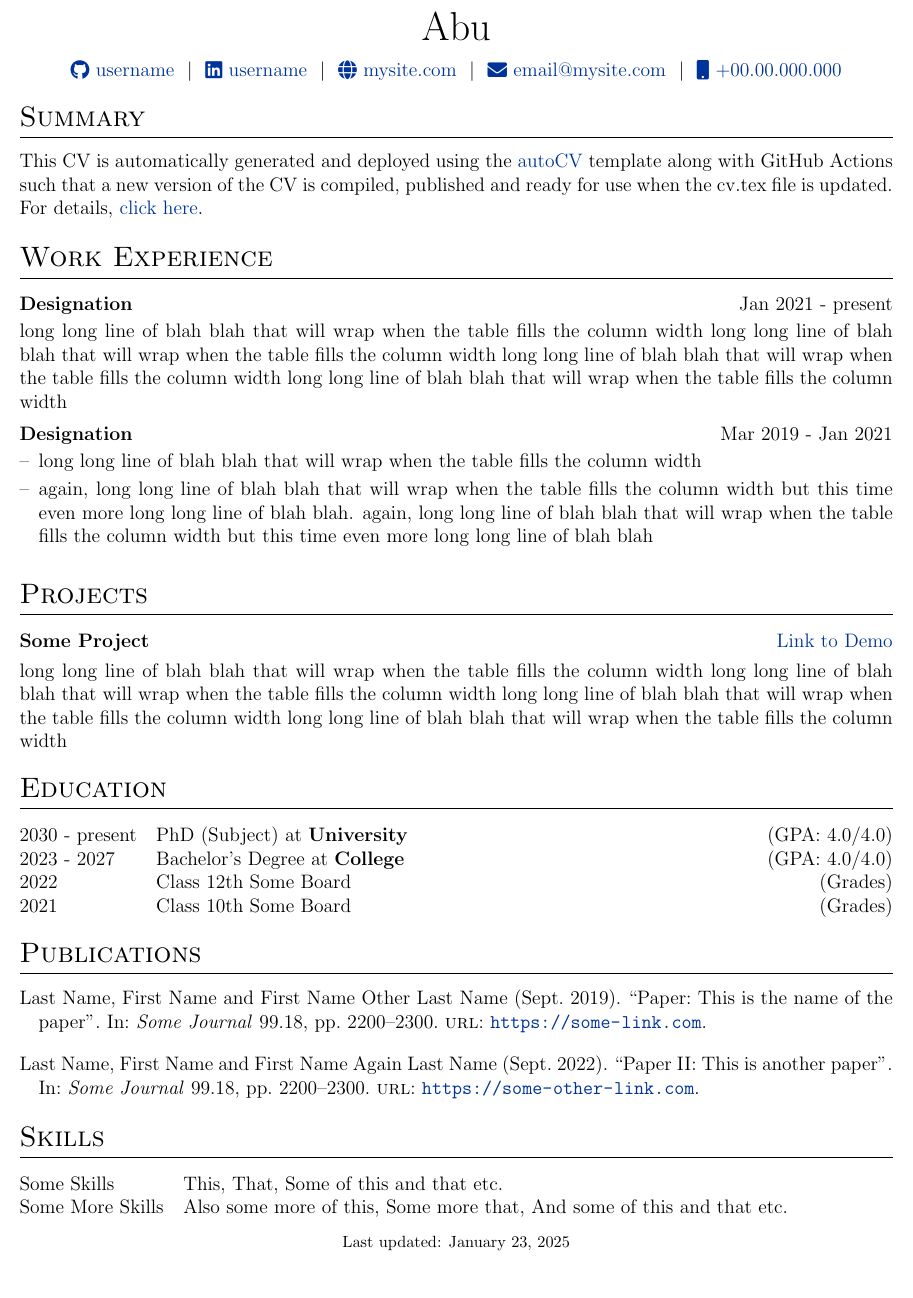
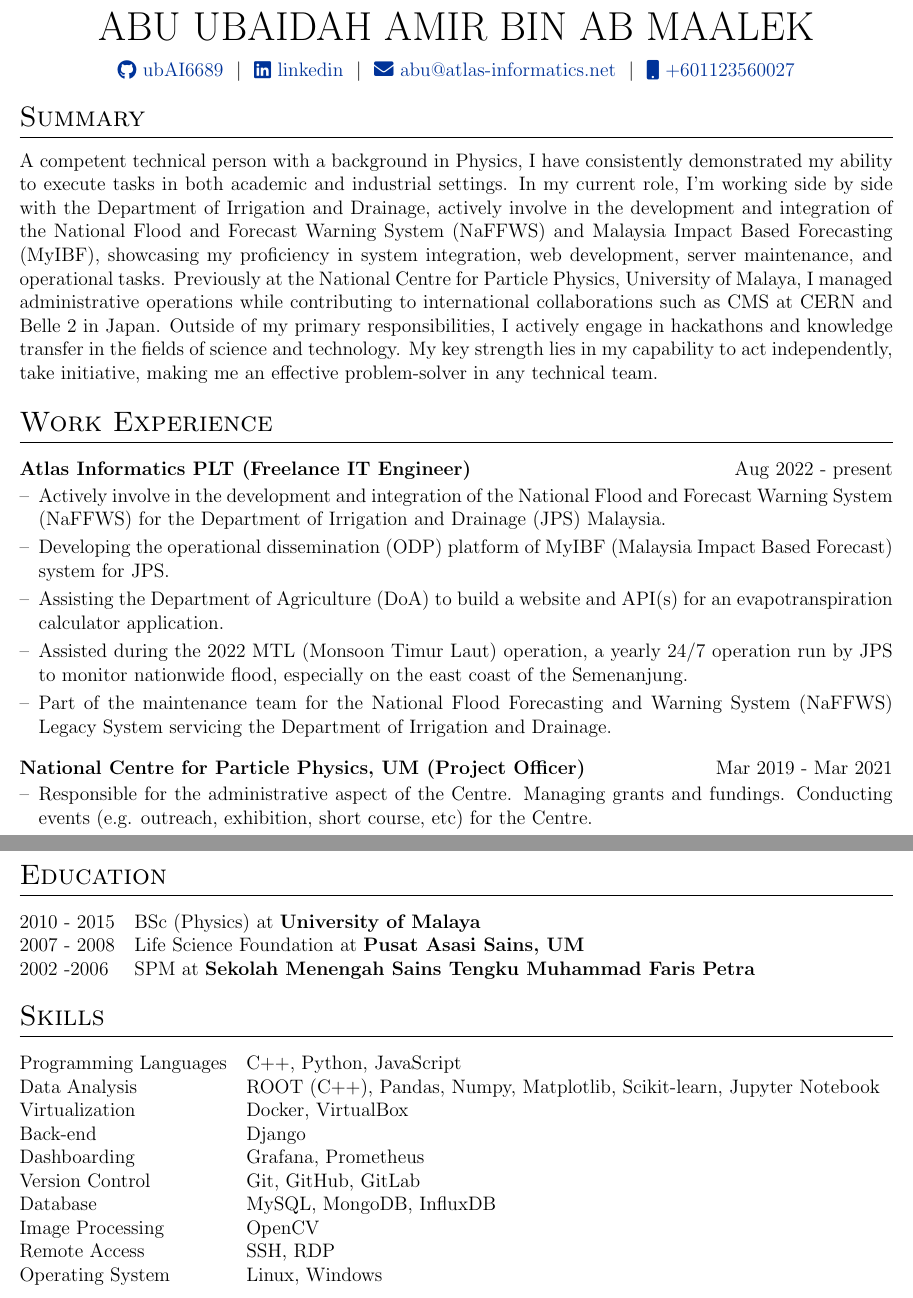
Before and after one commit to ubAI6689/MyCV, a LaTeX CV (cv.tex): part of the page before the commit and two parts of pages 1 and 2 of 2 after it, the two joined at a grey line, cut at the place of the change. Compiled offline with pdfLaTeX.

Commit message:
Update cv.tex

```diff
--- a/cv.tex
+++ b/cv.tex
@@ -142,12 +142,11 @@
 % \end{tabularx}
 
 \begin{tabularx}{\linewidth}{@{} C @{}}
-\Huge{Abu} \\[7.5pt]
-\href{https://github.com/username}{\raisebox{-0.05\height}\faGithub\ username} \ $|$ \
-\href{https://linkedin.com/in/username}{\raisebox{-0.05\height}\faLinkedin\ username} \ $|$ \
-\href{https://mysite.com}{\raisebox{-0.05\height}\faGlobe \ mysite.com} \ $|$ \
-\href{mailto:email@mysite.com}{\raisebox{-0.05\height}\faEnvelope \ email@mysite.com} \ $|$ \
-\href{tel:+000000000000}{\raisebox{-0.05\height}\faMobile \ +00.00.000.000} \\
+\Huge{ABU UBAIDAH AMIR BIN AB MAALEK} \\[7.5pt]
+\href{https://github.com/ubAI6689}{\raisebox{-0.05\height}\faGithub\ ubAI6689} \ $|$ \
+\href{https://www.linkedin.com/in/abu-ubaidah-amir-bin-ab-maalek-96486479/}{\raisebox{-0.05\height}\faLinkedin\ linkedin} \ $|$ \
+\href{mailto:abu@atlas-informatics.net}{\raisebox{-0.05\height}\faEnvelope \ abu@atlas-informatics.net} \ $|$ \
+\href{tel:+601123560027}{\raisebox{-0.05\height}\faMobile \ +601123560027} \\
 \end{tabularx}
 
 %----------------------------------------------------------------------------------------
@@ -156,20 +155,24 @@
 
 %Interests/ Keywords/ Summary
 \section{Summary}
-This CV is automatically generated and deployed using the \href{https://github.com/jitinnair1/autoCV}{autoCV} template along with GitHub Actions such that a new version of the CV is compiled, published and ready for use when the cv.tex file is updated. For details, \href{https://github.com/jitinnair1/autoCV}{click here}.
+A competent technical person with a background in Physics, I have consistently demonstrated my ability to execute tasks in both academic and industrial settings. In my current role, I'm working side by side with the Department of Irrigation and Drainage, actively involve in the development and integration of the National Flood and Forecast Warning System (NaFFWS) and Malaysia Impact Based Forecasting (MyIBF), showcasing my proficiency in system integration, web development, server maintenance, and operational tasks. Previously at the National Centre for Particle Physics, University of Malaya, I managed administrative operations while contributing to international collaborations such as CMS at CERN and Belle 2 in Japan. Outside of my primary responsibilities, I actively engage in hackathons and knowledge transfer in the fields of science and technology. My key strength lies in my capability to act independently, take initiative, making me an effective problem-solver in any technical team.
+
 
 %Experience
 \section{Work Experience}
 
-\begin{jobshort}{Designation}{Jan 2021 - present}
-long long line of blah blah that will wrap when the table fills the column width long long line of blah blah that will wrap when the table fills the column width long long line of blah blah that will wrap when the table fills the column width long long line of blah blah that will wrap when the table fills the column width
-\end{jobshort}
+\begin{joblong}{Atlas Informatics PLT (Freelance IT Engineer)}{Aug 2022 - present}
+\item Actively involve in the development and integration of the National Flood and Forecast Warning System (NaFFWS) for the Department of Irrigation and Drainage (JPS) Malaysia.
+\item Developing the operational dissemination (ODP) platform of MyIBF (Malaysia Impact Based Forecast) system for JPS.
+\item Assisting the Department of Agriculture (DoA) to build a website and API(s) for an evapotranspiration calculator application.
+\item Assisted during the 2022 MTL (Monsoon Timur Laut) operation, a yearly 24/7 operation run by JPS to monitor nationwide flood, especially on the east coast of the Semenanjung.
+\item Part of the maintenance team for the National Flood Forecasting and Warning System (NaFFWS) Legacy System servicing the Department of Irrigation and Drainage.
+\end{joblong}
 
 
-\begin{joblong}{Designation}{Mar 2019 - Jan 2021}
-\item long long line of blah blah that will wrap when the table fills the column width
-\item again, long long line of blah blah that will wrap when the table fills the column width but this time even more long long line of blah blah. again, long long line of blah blah that will wrap when the table fills the column width but this time even more long long line of blah blah
+\begin{joblong}{National Centre for Particle Physics, UM (Project Officer)}{Mar 2019 - Mar 2021}
+\item Responsible for the administrative aspect of the Centre. Managing grants and fundings. Conducting events (e.g. outreach, exhibition, short course, etc) for the Centre.
+\item Contact person for the international counterparts of NCPP from various particle physics institutions around the globe (e.g. CERN (Switzerland), KEK (Japan), DESY (Germany))
+\item MSc candidate for the centre involved with the Belle2 and CMS experiments.
 \end{joblong}
 
-%Projects
-\section{Projects}
@@ -176,5 +184 @@ long long line of blah blah that will wrap when the table fills the column width
 
-\begin{tabularx}{\linewidth}{ @{}l r@{} }
-\textbf{Some Project} & \hfill \href{https://some-link.com}{Link to Demo} \\[3.75pt]
-\multicolumn{2}{@{}X@{}}{long long line of blah blah that will wrap when the table fills the column width long long line of blah blah that will wrap when the table fills the column width long long line of blah blah that will wrap when the table fills the column width long long line of blah blah that will wrap when the table fills the column width}  \\
-\end{tabularx}
@@ -184,34 +207,41 @@ long long line of blah blah that will wrap when the table fills the column width
 %----------------------------------------------------------------------------------------
 \section{Education}
 \begin{tabularx}{\linewidth}{@{}l X@{}}
-2030 - present & PhD (Subject) at \textbf{University} \hfill \normalsize (GPA: 4.0/4.0) \\
+2010 - 2015 & BSc (Physics) at \textbf{University of Malaya} \hfill \\
 
-2023 - 2027 & Bachelor's Degree at \textbf{College} \hfill (GPA: 4.0/4.0) \\
+2007 - 2008 & Life Science Foundation at \textbf{Pusat Asasi Sains, UM} \hfill \\
 
-2022 & Class 12th Some Board \hfill  (Grades) \\
+2002 -2006 & SPM at \textbf{Sekolah Menengah Sains Tengku Muhammad Faris Petra} \hfill \\
 
-2021 & Class 10th Some Board \hfill  (Grades) \\
 \end{tabularx}
 
 %----------------------------------------------------------------------------------------
 %	PUBLICATIONS
-%----------------------------------------------------------------------------------------
-\section{Publications}
-\begin{refsection}[citations.bib]
-\nocite{*}
-\printbibliography[heading=none]
-\end{refsection}
+% %----------------------------------------------------------------------------------------
+% \section{Publications}
+% \begin{refsection}[citations.bib]
+% \nocite{*}
+% \printbibliography[heading=none]
+% \end{refsection}
 
 %----------------------------------------------------------------------------------------
 %	SKILLS
 %----------------------------------------------------------------------------------------
 \section{Skills}
 \begin{tabularx}{\linewidth}{@{}l X@{}}
-Some Skills &  \normalsize{This, That, Some of this and that etc.}\\
-Some More Skills  &  \normalsize{Also some more of this, Some more that, And some of this and that etc.}\\
+Programming Languages &  \normalsize{C++, Python, JavaScript}\\
+Data Analysis & \normalsize{ROOT (C++), Pandas, Numpy, Matplotlib, Scikit-learn, Jupyter Notebook}\\
+Virtualization & \normalsize{Docker, VirtualBox}\\
+Back-end & \normalsize{Django}\\
+Dashboarding & \normalsize{Grafana, Prometheus}\\
+Version Control & \normalsize{Git, GitHub, GitLab}\\
+Database & \normalsize{MySQL, MongoDB, InfluxDB}\\
+Image Processing & \normalsize{OpenCV}\\
+Remote Access & \normalsize{SSH, RDP}\\
+Operating System & \normalsize{Linux, Windows}\\
 \end{tabularx}
 
-\vfill
-\center{\footnotesize Last updated: \today}
+% \vfill
+% \center{\footnotesize Last updated: \today}
 
 \end{document}
```
Also changed, not shown: cv.tex (24 more changed lines).
